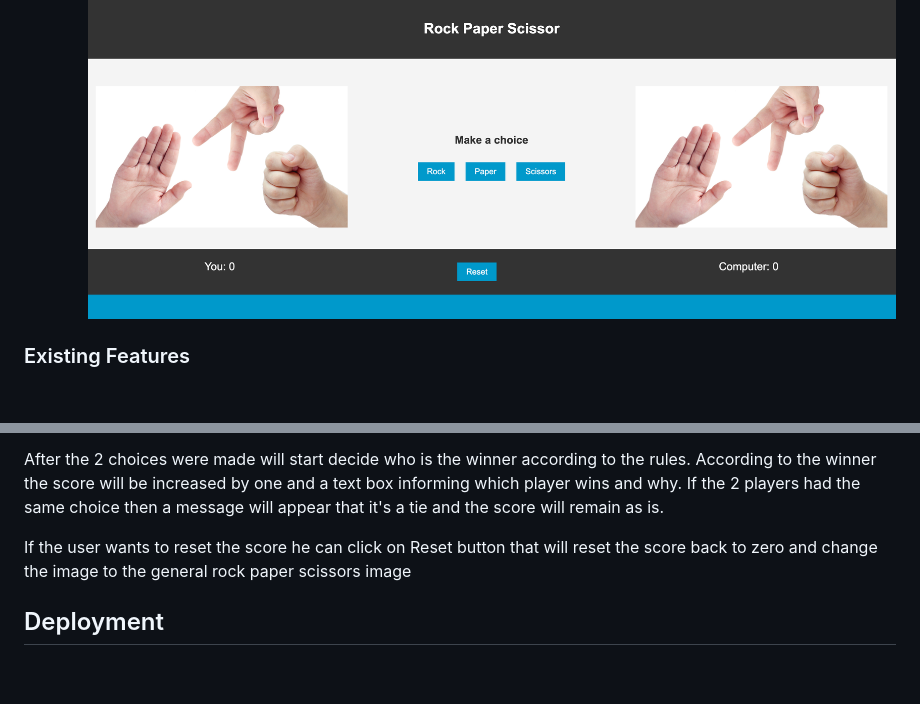
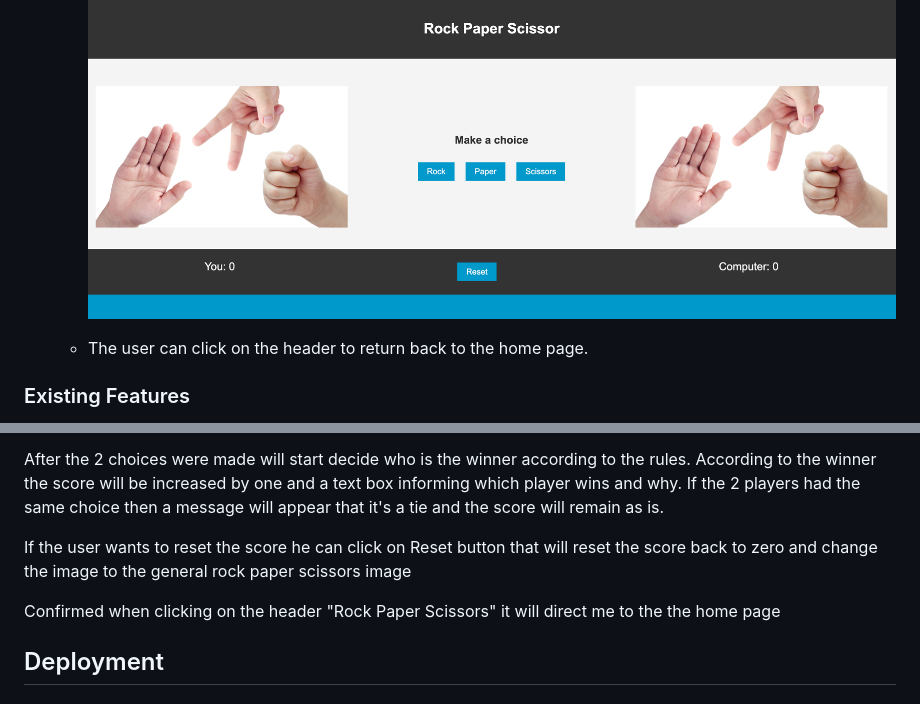
Before and after one commit to moabdelbasset/rps, a Markdown page: README.md, 2 parts joined by grey strips. Rendered like a GitHub page; blank space fills up the shorter version.

Commit message:
adding the anchor feature in readme.md file

```diff
--- a/README.md
+++ b/README.md
@@ -37,6 +37,7 @@ The website consists of two webpages
 
     * There is a reset button if the user wants to reset the score.
     ![Reset Game](assets/images/readme_images/game_page.png)
+    * The user can click on the header to return back to the home page.
 
 
 
@@ -133,6 +134,8 @@ After the 2 choices were made will start decide who is the winner according to t
 
 If the user wants to reset the score he can click on Reset button that will reset the score back to zero and change the image to the general rock paper scissors image
 
+Confirmed when clicking on the header "Rock Paper Scissors" it will direct me to the the home page
+
 ## Deployment
 
 ### Version Control
```
